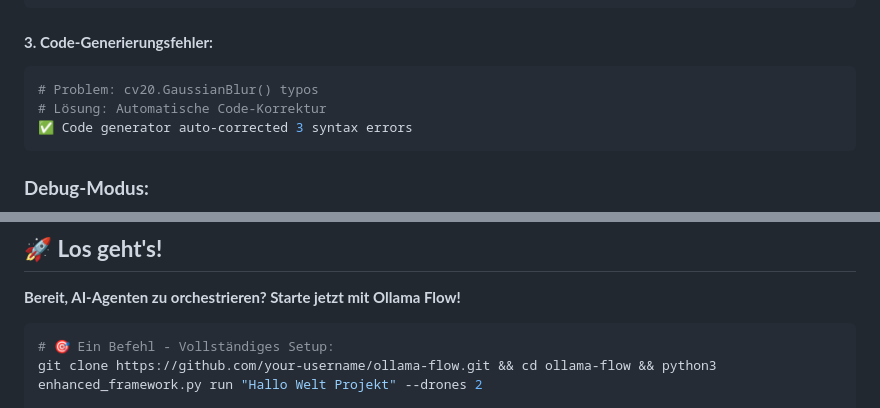
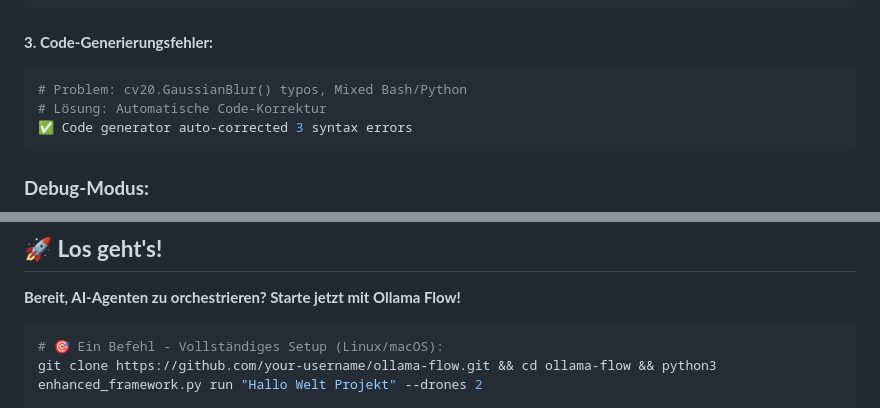
Before and after one commit to KramerO/ollama-flow, a Markdown page: README.md, 2 parts joined by grey strips. Drawn GitHub-style.

````diff
--- a/README.md
+++ b/README.md
@@ -375,7 +382,7 @@ python3 test_ascii_architecture.py
 
 #### **3. Code-Generierungsfehler:**
 ```bash
-# Problem: cv20.GaussianBlur() typos
+# Problem: cv20.GaussianBlur() typos, Mixed Bash/Python
 # Lösung: Automatische Code-Korrektur
 ✅ Code generator auto-corrected 3 syntax errors
 ```
@@ -514,7 +521,7 @@ MIT License - Kurz gesagt:
 **Bereit, AI-Agenten zu orchestrieren? Starte jetzt mit Ollama Flow!**
 
 ```bash
-# 🎯 Ein Befehl - Vollständiges Setup:
+# 🎯 Ein Befehl - Vollständiges Setup (Linux/macOS):
 git clone https://github.com/your-username/ollama-flow.git && cd ollama-flow && python3 enhanced_framework.py run "Hallo Welt Projekt" --drones 2
 
 # 📊 Dashboard mit ASCII-Architektur starten:
````
Also changed, not shown: other parts of README.md (+9 -2 lines).
